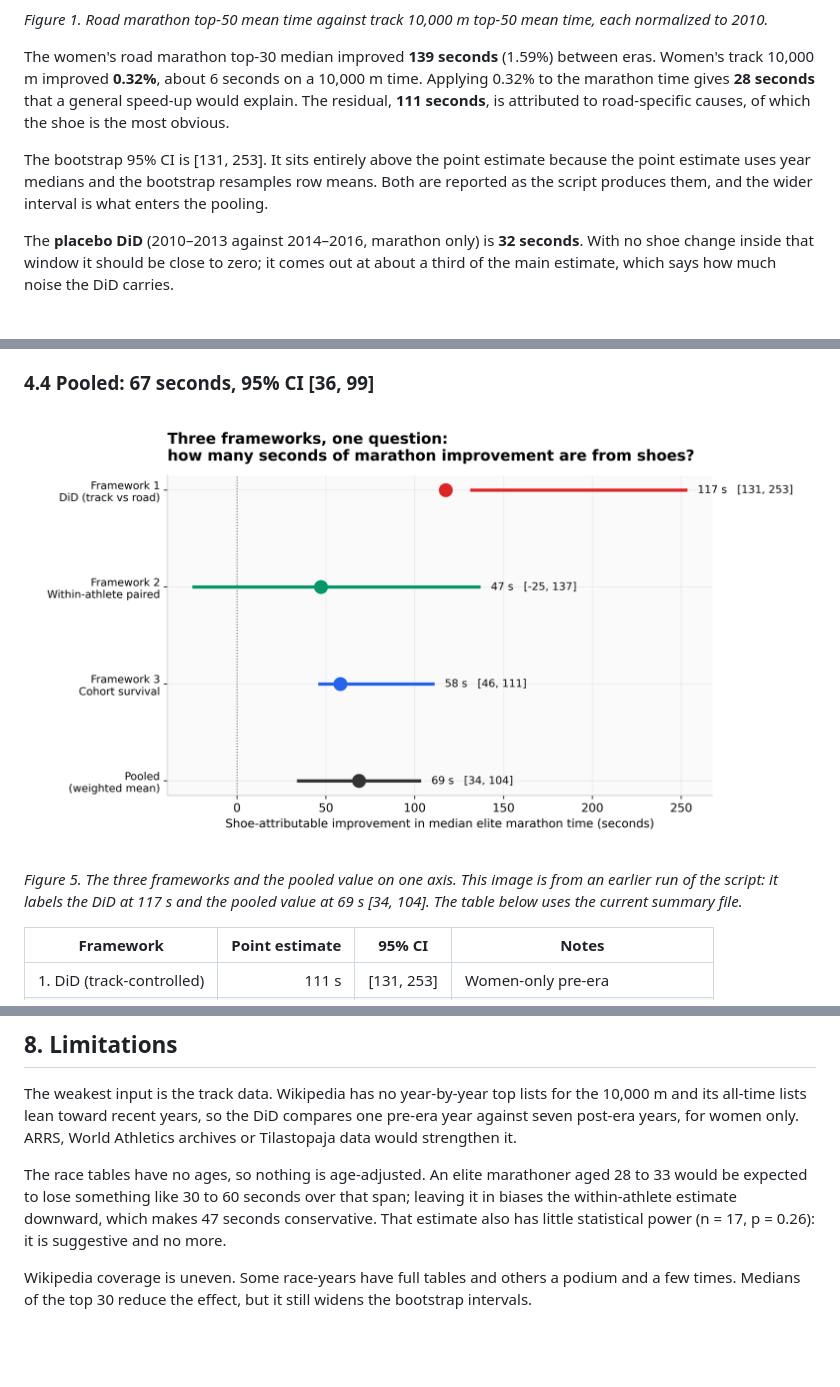
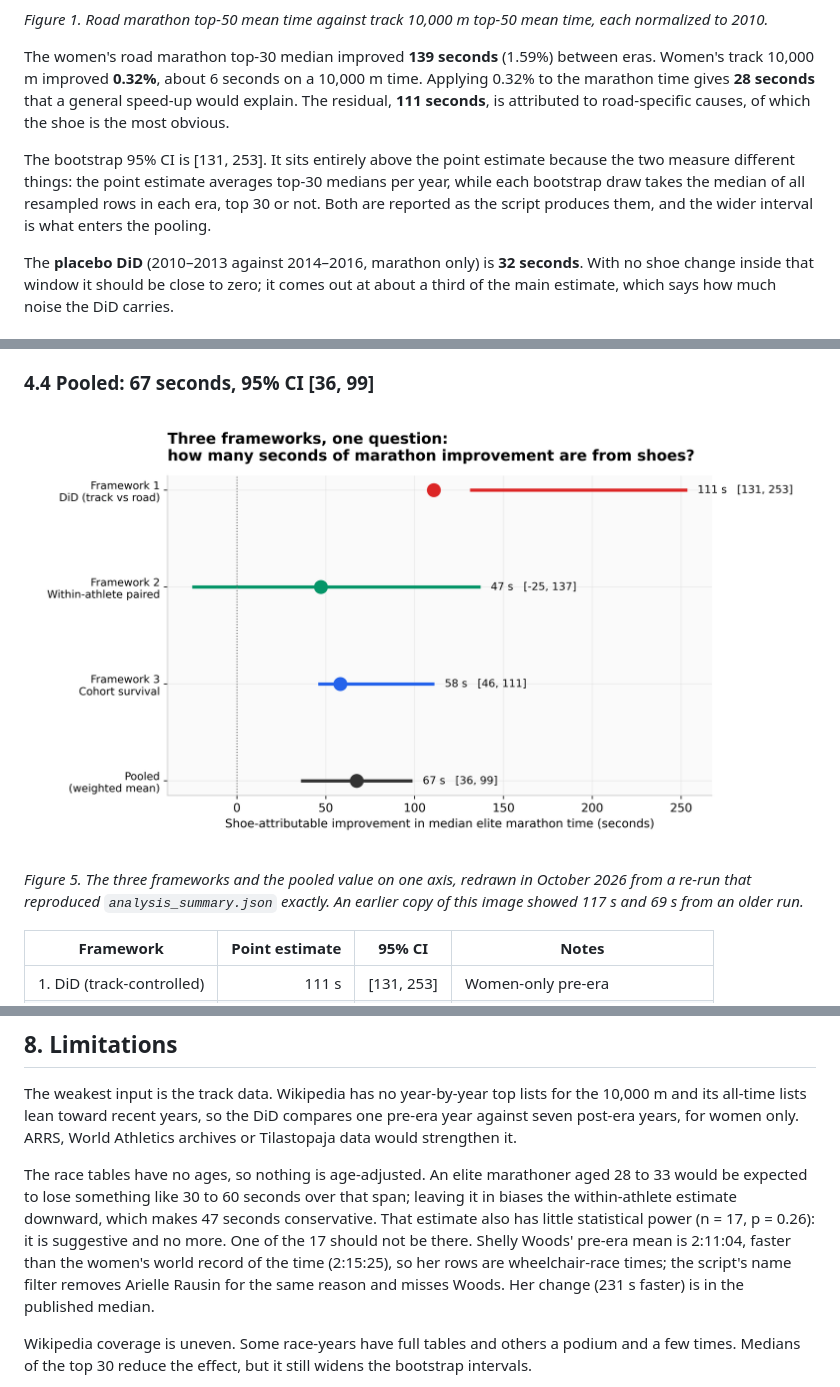
Before and after one commit to lyhjeremy/marathon-shoe-revolution-decomposition, a Markdown page: writeup.md, 3 parts joined by grey strips. Drawn GitHub-style; pictures changed too: outputs/figures/fig5_framework_comparison.png; blank space fills up the shorter version.

```diff
--- a/writeup.md
+++ b/writeup.md
@@ -82,7 +82,7 @@ The three frameworks measure overlapping but different things. The pooled estima
 
 The women's road marathon top-30 median improved **139 seconds** (1.59%) between eras. Women's track 10,000 m improved **0.32%**, about 6 seconds on a 10,000 m time. Applying 0.32% to the marathon time gives **28 seconds** that a general speed-up would explain. The residual, **111 seconds**, is attributed to road-specific causes, of which the shoe is the most obvious.
 
-The bootstrap 95% CI is [131, 253]. It sits entirely above the point estimate because the point estimate uses year medians and the bootstrap resamples row means. Both are reported as the script produces them, and the wider interval is what enters the pooling.
+The bootstrap 95% CI is [131, 253]. It sits entirely above the point estimate because the two measure different things: the point estimate averages top-30 medians per year, while each bootstrap draw takes the median of all resampled rows in each era, top 30 or not. Both are reported as the script produces them, and the wider interval is what enters the pooling.
 
 The **placebo DiD** (2010–2013 against 2014–2016, marathon only) is **32 seconds**. With no shoe change inside that window it should be close to zero; it comes out at about a third of the main estimate, which says how much noise the DiD carries.
 
@@ -114,7 +114,7 @@ Sub-2:10 men's performances averaged 23 a year before and 29 after; sub-2:25 wom
 
 ![Figure 5: Forest plot of the three framework estimates and the pooled estimate.](outputs/figures/fig5_framework_comparison.png)
 
-*Figure 5. The three frameworks and the pooled value on one axis. This image is from an earlier run of the script: it labels the DiD at 117 s and the pooled value at 69 s [34, 104]. The table below uses the current summary file.*
+*Figure 5. The three frameworks and the pooled value on one axis, redrawn in October 2026 from a re-run that reproduced `analysis_summary.json` exactly. An earlier copy of this image showed 117 s and 69 s from an older run.*
 
 | Framework | Point estimate | 95% CI | Notes |
 |---|---:|---|---|
@@ -175,7 +175,7 @@ The bootstrap interval is [131, 253] in every setting, which suggests the CI cal
 
 The weakest input is the track data. Wikipedia has no year-by-year top lists for the 10,000 m and its all-time lists lean toward recent years, so the DiD compares one pre-era year against seven post-era years, for women only. ARRS, World Athletics archives or Tilastopaja data would strengthen it.
 
-The race tables have no ages, so nothing is age-adjusted. An elite marathoner aged 28 to 33 would be expected to lose something like 30 to 60 seconds over that span; leaving it in biases the within-athlete estimate downward, which makes 47 seconds conservative. That estimate also has little statistical power (n = 17, p = 0.26): it is suggestive and no more.
+The race tables have no ages, so nothing is age-adjusted. An elite marathoner aged 28 to 33 would be expected to lose something like 30 to 60 seconds over that span; leaving it in biases the within-athlete estimate downward, which makes 47 seconds conservative. That estimate also has little statistical power (n = 17, p = 0.26): it is suggestive and no more. One of the 17 should not be there. Shelly Woods' pre-era mean is 2:11:04, faster than the women's world record of the time (2:15:25), so her rows are wheelchair-race times; the script's name filter removes Arielle Rausin for the same reason and misses Woods. Her change (231 s faster) is in the published median.
 
 Wikipedia coverage is uneven. Some race-years have full tables and others a podium and a few times. Medians of the top 30 reduce the effect, but it still widens the bootstrap intervals.
 
```
Also changed, not shown: other parts of writeup.md (+1 -1 lines), README.md (+2 -2 lines), article.md (+1 -1 lines), 2 other files.
